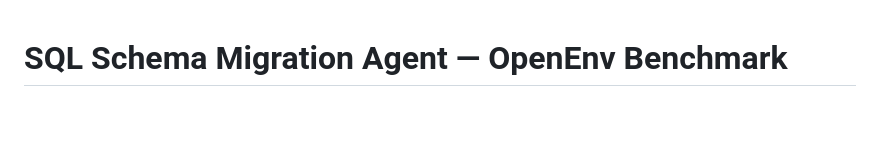
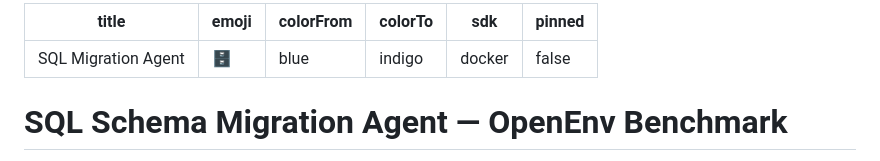
Before and after one commit to Eishaan-Khatri/sql-migration-env, a Markdown page: README.md, the part around the change. Rendered like a GitHub page; blank space fills up the shorter version.

Commit message:
fix(hf): add space configuration metadata to README

```diff
--- a/README.md
+++ b/README.md
@@ -1,3 +1,11 @@
+---
+title: SQL Migration Agent
+emoji: 🗄️
+colorFrom: blue
+colorTo: indigo
+sdk: docker
+pinned: false
+---
 # SQL Schema Migration Agent — OpenEnv Benchmark
 
 An OpenEnv-compatible environment for evaluating AI agents on autonomous SQLite database migration tasks. The agent receives a broken/drifted schema and must write SQL to transform it to a target state without losing data.
```
